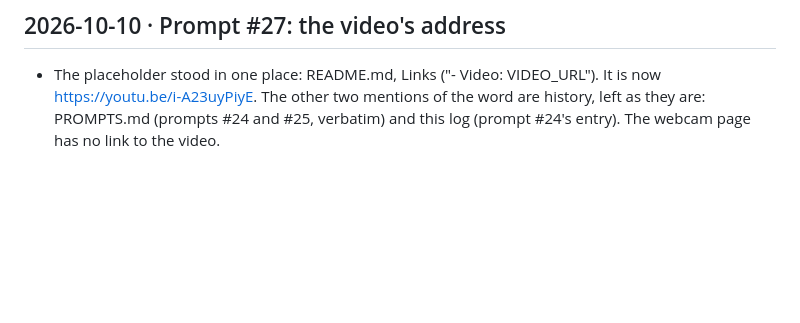
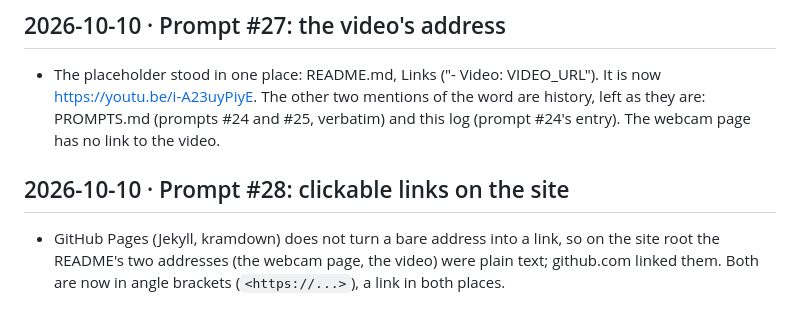
Before and after one commit to codemaskdev/ping-vtuber, a Markdown page: DEVLOG.md, the part around the change. Drawn GitHub-style; blank space fills up the shorter version.

```diff
--- a/DEVLOG.md
+++ b/DEVLOG.md
@@ -1227,3 +1227,9 @@ total closure: v2 16 of 20, v3 20 of 20
 - The placeholder stood in one place: README.md, Links ("- Video: VIDEO_URL"). It is now https://youtu.be/i-A23uyPiyE.
   The other two mentions of the word are history, left as they are: PROMPTS.md (prompts #24 and #25, verbatim) and
   this log (prompt #24's entry). The webcam page has no link to the video.
+
+## 2026-10-10 · Prompt #28: clickable links on the site
+
+- GitHub Pages (Jekyll, kramdown) does not turn a bare address into a link, so on the site root the README's two
+  addresses (the webcam page, the video) were plain text; github.com linked them. Both are now in angle brackets
+  (`<https://...>`), a link in both places.
```
Also changed, not shown: PROMPTS.md (+8 -0 lines), README.md (+2 -2 lines).
